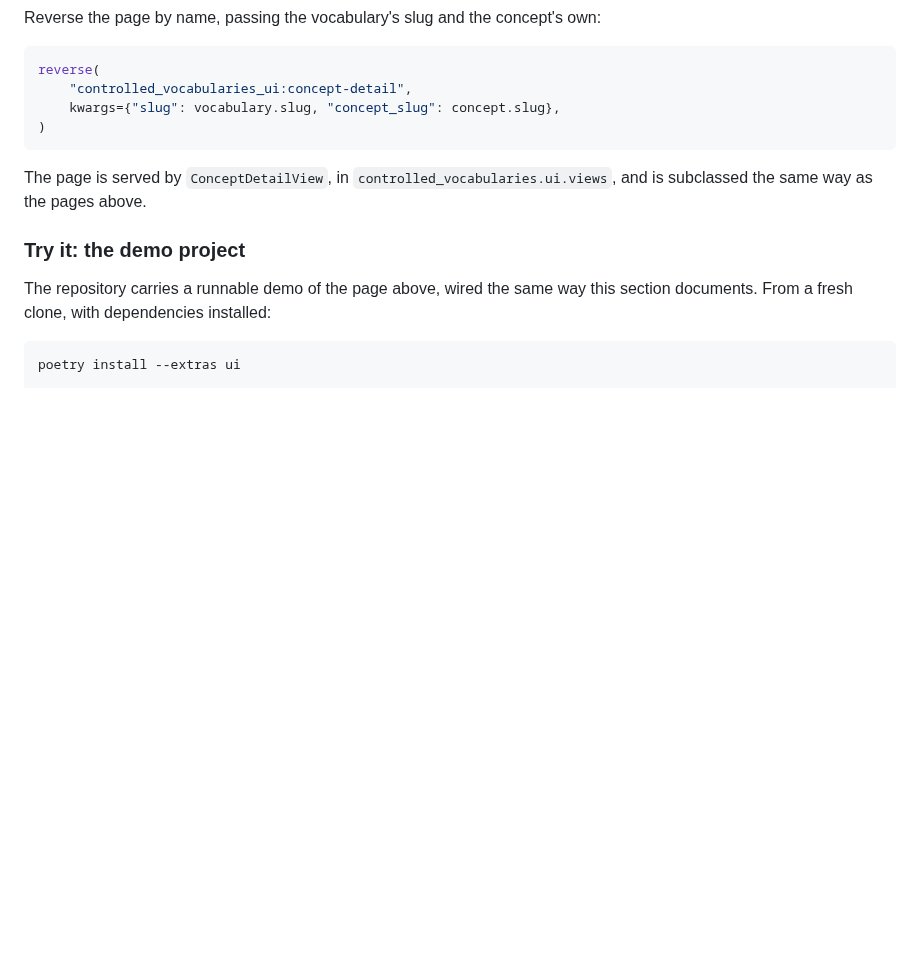
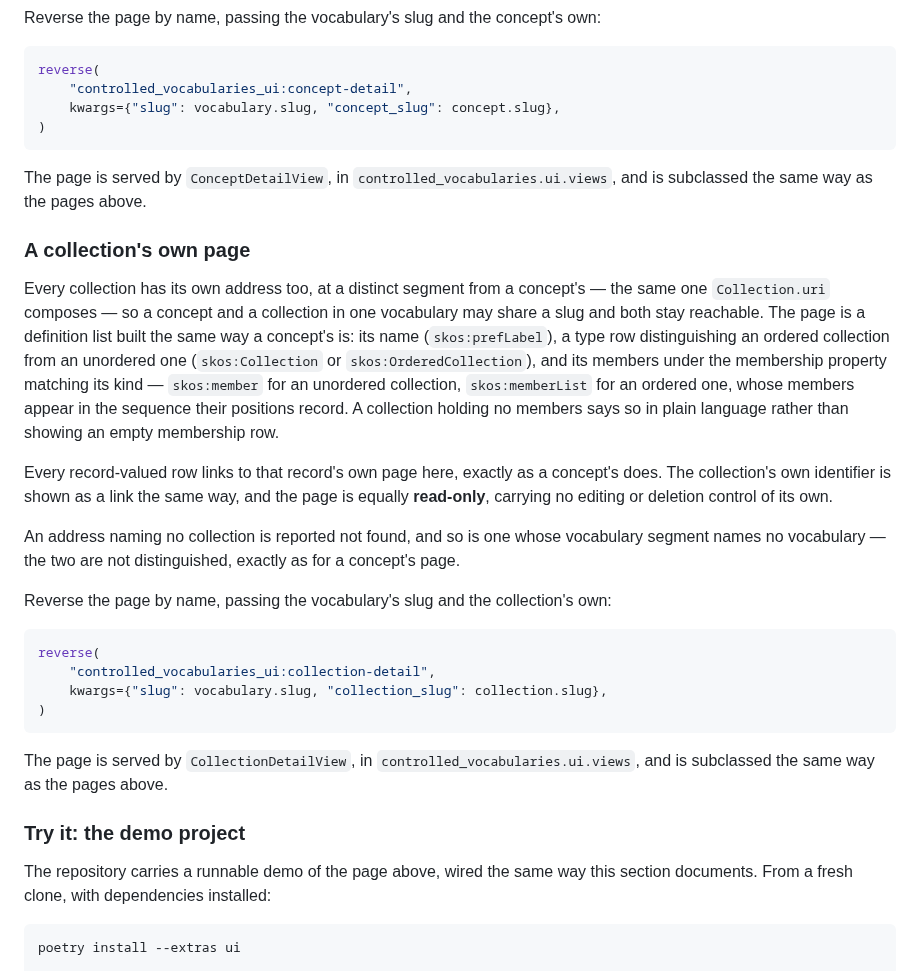
Before and after one commit to SamuelJennings/django-controlled-vocabularies, a Markdown page: README.md, the part around the change. Rendered like a GitHub page; blank space fills up the shorter version.

Commit message:
T015: the README documents the collection page

````diff
--- a/README.md
+++ b/README.md
@@ -582,6 +582,36 @@ reverse(
 The page is served by `ConceptDetailView`, in `controlled_vocabularies.ui.views`, and is subclassed
 the same way as the pages above.
 
+### A collection's own page
+
+Every collection has its own address too, at a distinct segment from a concept's — the same one
+`Collection.uri` composes — so a concept and a collection in one vocabulary may share a slug and
+both stay reachable. The page is a definition list built the same way a concept's is: its name
+(`skos:prefLabel`), a type row distinguishing an ordered collection from an unordered one
+(`skos:Collection` or `skos:OrderedCollection`), and its members under the membership property
+matching its kind — `skos:member` for an unordered collection, `skos:memberList` for an ordered
+one, whose members appear in the sequence their positions record. A collection holding no members
+says so in plain language rather than showing an empty membership row.
+
+Every record-valued row links to that record's own page here, exactly as a concept's does. The
+collection's own identifier is shown as a link the same way, and the page is equally **read-only**,
+carrying no editing or deletion control of its own.
+
+An address naming no collection is reported not found, and so is one whose vocabulary segment names
+no vocabulary — the two are not distinguished, exactly as for a concept's page.
+
+Reverse the page by name, passing the vocabulary's slug and the collection's own:
+
+```python
+reverse(
+    "controlled_vocabularies_ui:collection-detail",
+    kwargs={"slug": vocabulary.slug, "collection_slug": collection.slug},
+)
+```
+
+The page is served by `CollectionDetailView`, in `controlled_vocabularies.ui.views`, and is
+subclassed the same way as the pages above.
+
 ### Try it: the demo project
 
 The repository carries a runnable demo of the page above, wired the same way this section
````
